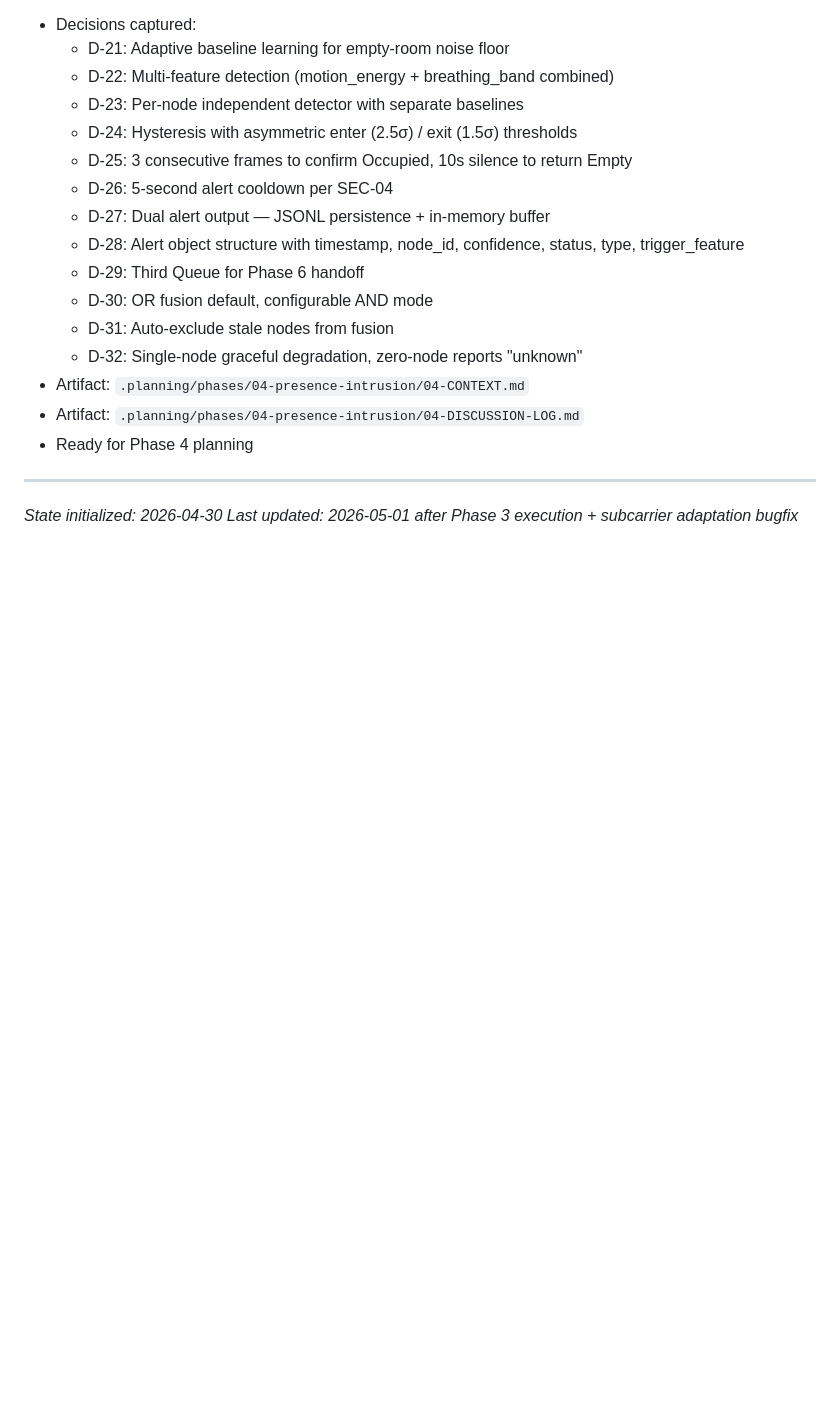
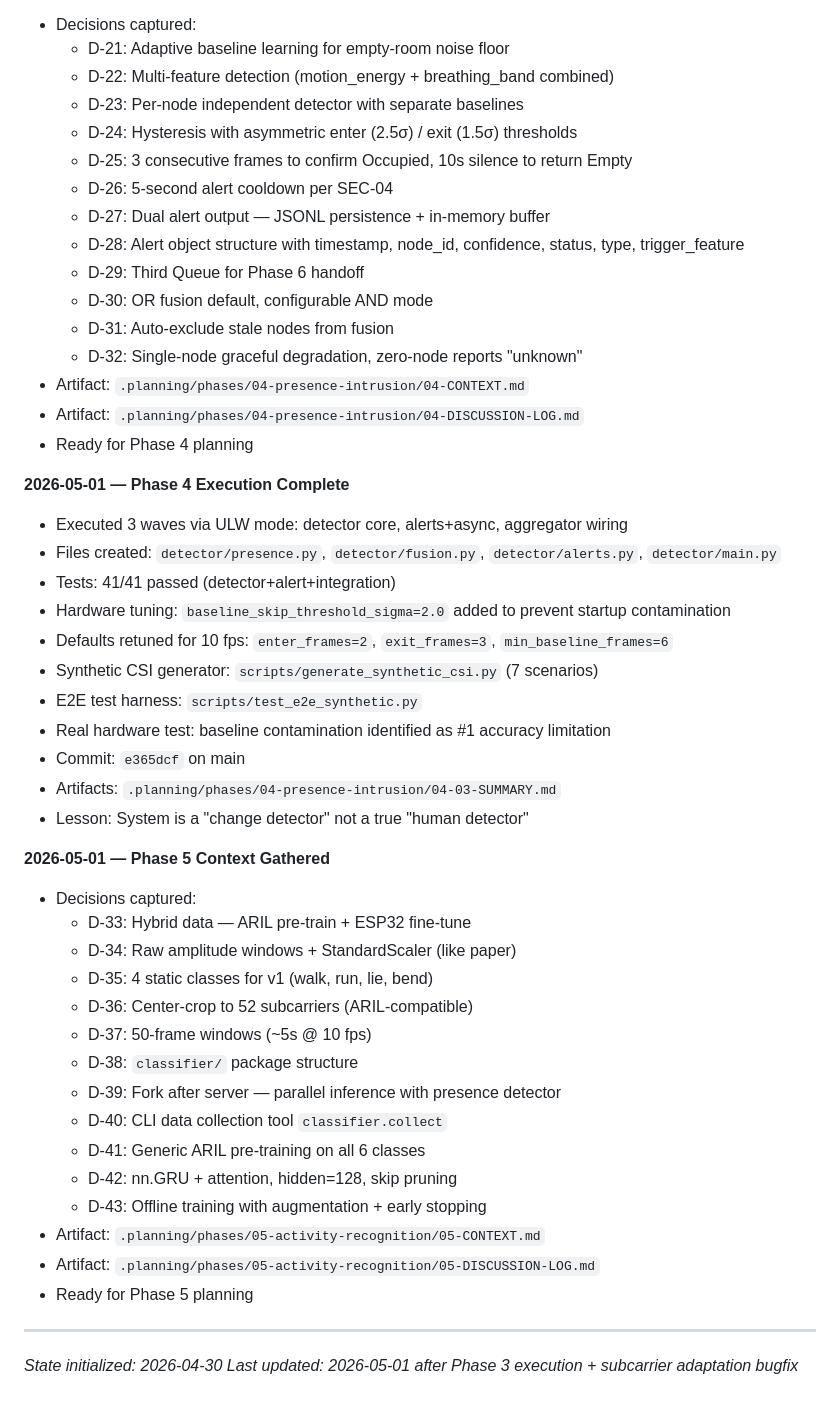
Before and after one commit to Stellarhold170NT/wallhack, a Markdown page: .planning/STATE.md, the part around one of its changes. Drawn GitHub-style; blank space fills up the shorter version.

Commit message:
docs(state): update phase 4 complete + phase 5 context gathered

```diff
--- a/.planning/STATE.md
+++ b/.planning/STATE.md
@@ -133,6 +133,36 @@ None at project start.
 - Artifact: `.planning/phases/04-presence-intrusion/04-DISCUSSION-LOG.md`
 - Ready for Phase 4 planning
 
+**2026-05-01 — Phase 4 Execution Complete**
+- Executed 3 waves via ULW mode: detector core, alerts+async, aggregator wiring
+- Files created: `detector/presence.py`, `detector/fusion.py`, `detector/alerts.py`, `detector/main.py`
+- Tests: 41/41 passed (detector+alert+integration)
+- Hardware tuning: `baseline_skip_threshold_sigma=2.0` added to prevent startup contamination
+- Defaults retuned for 10 fps: `enter_frames=2`, `exit_frames=3`, `min_baseline_frames=6`
+- Synthetic CSI generator: `scripts/generate_synthetic_csi.py` (7 scenarios)
+- E2E test harness: `scripts/test_e2e_synthetic.py`
+- Real hardware test: baseline contamination identified as #1 accuracy limitation
+- Commit: `e365dcf` on main
+- Artifacts: `.planning/phases/04-presence-intrusion/04-03-SUMMARY.md`
+- Lesson: System is a "change detector" not a true "human detector"
+
+**2026-05-01 — Phase 5 Context Gathered**
+- Decisions captured:
+  - D-33: Hybrid data — ARIL pre-train + ESP32 fine-tune
+  - D-34: Raw amplitude windows + StandardScaler (like paper)
+  - D-35: 4 static classes for v1 (walk, run, lie, bend)
+  - D-36: Center-crop to 52 subcarriers (ARIL-compatible)
+  - D-37: 50-frame windows (~5s @ 10 fps)
+  - D-38: `classifier/` package structure
+  - D-39: Fork after server — parallel inference with presence detector
+  - D-40: CLI data collection tool `classifier.collect`
+  - D-41: Generic ARIL pre-training on all 6 classes
+  - D-42: nn.GRU + attention, hidden=128, skip pruning
+  - D-43: Offline training with augmentation + early stopping
+- Artifact: `.planning/phases/05-activity-recognition/05-CONTEXT.md`
+- Artifact: `.planning/phases/05-activity-recognition/05-DISCUSSION-LOG.md`
+- Ready for Phase 5 planning
+
 ---
 *State initialized: 2026-04-30*
 *Last updated: 2026-05-01 after Phase 3 execution + subcarrier adaptation bugfix*
```
Also changed, not shown: other parts of .planning/STATE.md (+5 -5 lines).
